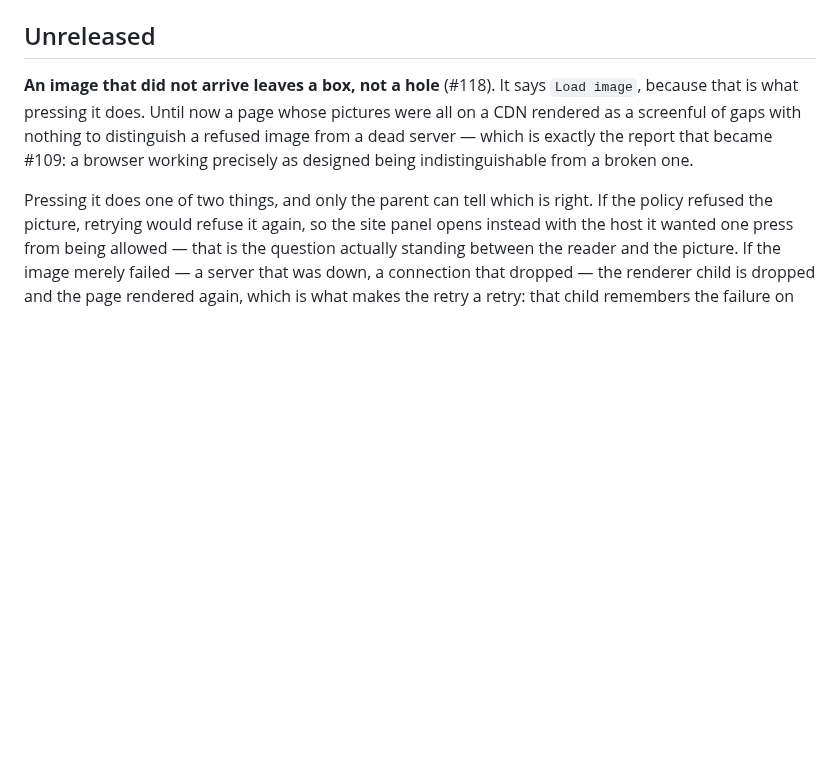
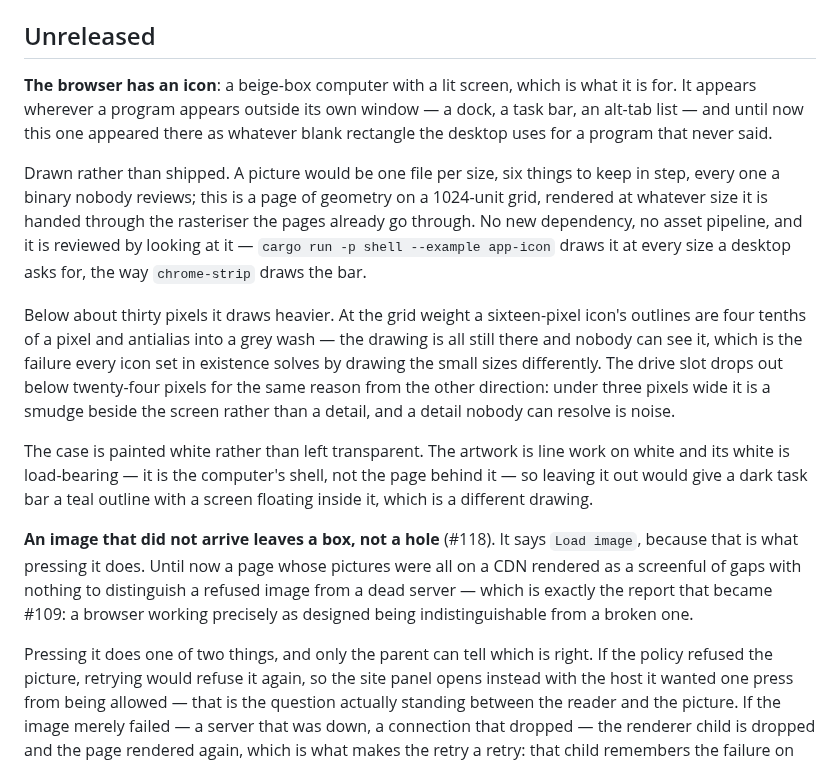
Before and after one commit to hype-armor/2kbrowser, a Markdown page: CHANGELOG.md, the part around the change. Drawn GitHub-style; blank space fills up the shorter version.

```diff
--- a/CHANGELOG.md
+++ b/CHANGELOG.md
@@ -15,6 +15,31 @@ that shipped without them would be tidier than it is true — `git log` is the
 record for everything earlier.
 
 ## Unreleased
+
+**The browser has an icon**: a beige-box computer with a lit screen, which is
+what it is for. It appears wherever a program appears outside its own window —
+a dock, a task bar, an alt-tab list — and until now this one appeared there as
+whatever blank rectangle the desktop uses for a program that never said.
+
+Drawn rather than shipped. A picture would be one file per size, six things to
+keep in step, every one a binary nobody reviews; this is a page of geometry on a
+1024-unit grid, rendered at whatever size it is handed through the rasteriser
+the pages already go through. No new dependency, no asset pipeline, and it is
+reviewed by looking at it — `cargo run -p shell --example app-icon` draws it at
+every size a desktop asks for, the way `chrome-strip` draws the bar.
+
+Below about thirty pixels it draws heavier. At the grid weight a sixteen-pixel
+icon's outlines are four tenths of a pixel and antialias into a grey wash — the
+drawing is all still there and nobody can see it, which is the failure every
+icon set in existence solves by drawing the small sizes differently. The drive
+slot drops out below twenty-four pixels for the same reason from the other
+direction: under three pixels wide it is a smudge beside the screen rather than
+a detail, and a detail nobody can resolve is noise.
+
+The case is painted white rather than left transparent. The artwork is line work
+on white and its white is load-bearing — it is the computer's shell, not the
+page behind it — so leaving it out would give a dark task bar a teal outline
+with a screen floating inside it, which is a different drawing.
 
 **An image that did not arrive leaves a box, not a hole** (#118). It says
 `Load image`, because that is what pressing it does. Until now a page whose
```
Also changed, not shown: PLAN.md (+3 -2 lines), README.md (+12 -0 lines), docs/images/icon-sizes.png (added), docs/images/icon.png (added), 5 other files.
